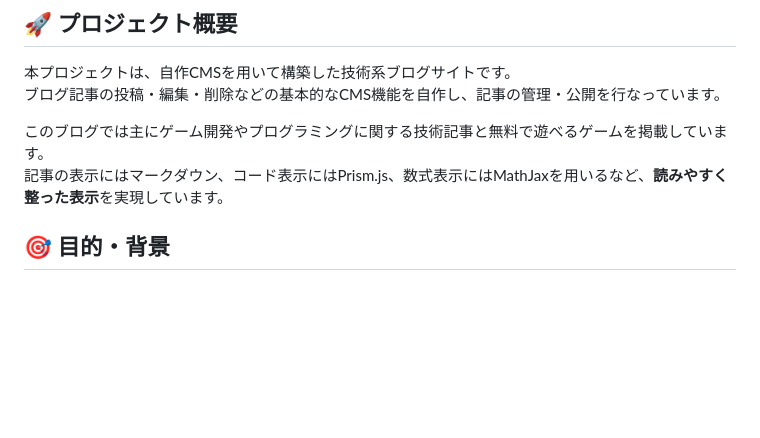
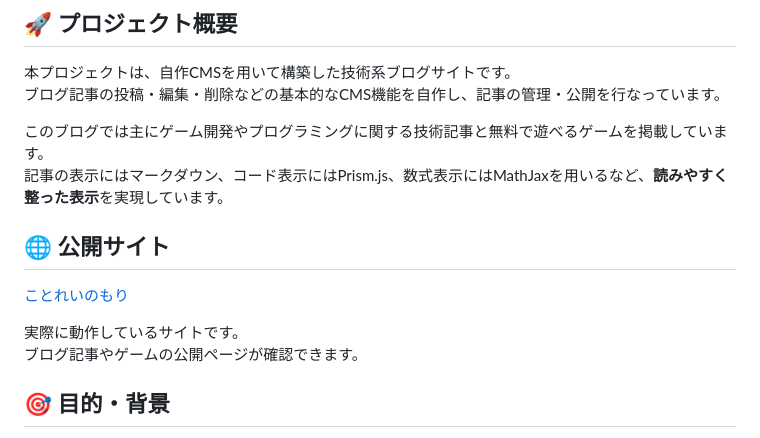
Before and after one commit to kot-rebi/kot-rebi_website, a Markdown page: README.md, the part around the change. Drawn GitHub-style; blank space fills up the shorter version.

```diff
--- a/README.md
+++ b/README.md
@@ -5,6 +5,12 @@
 
 このブログでは主にゲーム開発やプログラミングに関する技術記事と無料で遊べるゲームを掲載しています。
 記事の表示にはマークダウン、コード表示にはPrism.js、数式表示にはMathJaxを用いるなど、**読みやすく整った表示**を実現しています。
+
+## 🌐 公開サイト
+[ことれいのもり](https://kotorei.com/)
+
+実際に動作しているサイトです。
+ブログ記事やゲームの公開ページが確認できます。
 
 ## 🎯 目的・背景
 
```
